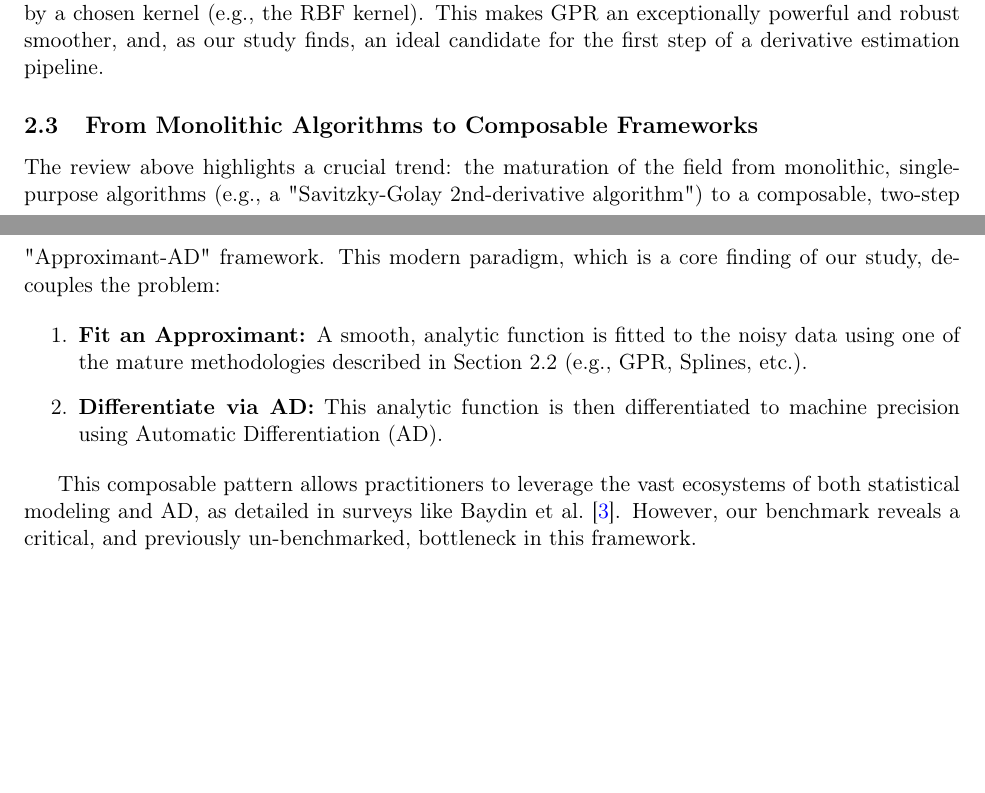
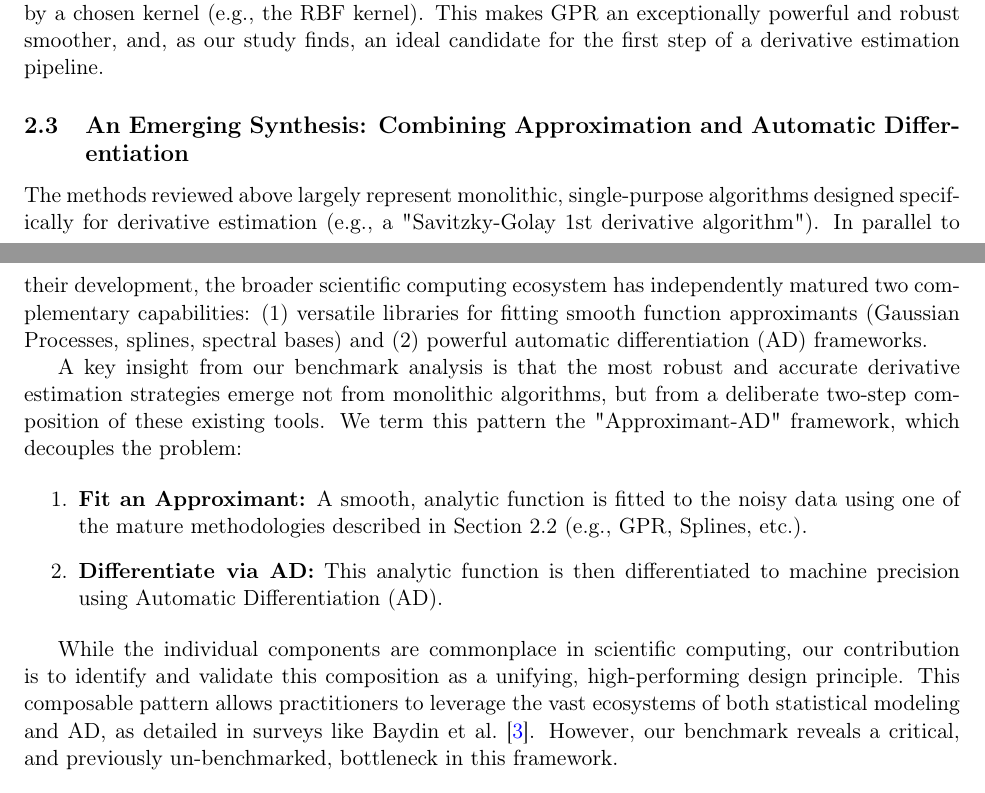
Before and after one commit to orebas/deriv-estimation-study, a LaTeX paper (report/paper.tex, which reads report/sections/section2_related_work.tex): two parts of pages 6 and 7 of 28, joined at a grey line, cut so that both start at the same text, the shorter picture padded with empty space. Compiled offline with pdfLaTeX.

Commit message:
refactor: Reframe Approximant-AD as our finding, not field trend
Rewrite section 2.3 to accurately position the Approximant-AD framework:
- Change title: 'From Monolithic Algorithms...' → 'An Emerging Synthesis...'
- Remove contradictory 'trend' language
- Clearly state this is 'a key insight from our benchmark analysis'
- Acknowledge existing ecosystems while claiming the synthesis as our contribution
- Fix example: 'Savitzky-Golay 2nd derivative' → '1st derivative' (actually exists)

Based on consultation with Gemini Pro, GPT-5, and O3 models.

```diff
--- a/report/sections/section2_related_work.tex
+++ b/report/sections/section2_related_work.tex
@@ -46,16 +46,18 @@ These methods reframe differentiation as an ill-posed inverse problem to be solv
 
 This category, which includes the top-performing methods in our benchmark, is dominated by Gaussian Process Regression (GPR). As detailed in the canonical text by Rasmussen and Williams~\cite{Rasmussen_Williams_2006}, GPR is a non-parametric Bayesian method that provides a principled, probabilistic approach to learning in kernel machines. Rather than fitting a specific functional form, GPR places a prior distribution over the space of functions itself. When applied to regression, GPR computes a posterior distribution over functions that pass near the noisy data points. The posterior mean function serves as an optimal "approximant" that naturally balances data-fit with smoothness, as defined by a chosen kernel (e.g., the RBF kernel). This makes GPR an exceptionally powerful and robust smoother, and, as our study finds, an ideal candidate for the first step of a derivative estimation pipeline.
 
-\subsection{From Monolithic Algorithms to Composable Frameworks}
+\subsection{An Emerging Synthesis: Combining Approximation and Automatic Differentiation}
 
-The review above highlights a crucial trend: the maturation of the field from monolithic, single-purpose algorithms (e.g., a "Savitzky-Golay 2nd-derivative algorithm") to a composable, two-step "Approximant-AD" framework. This modern paradigm, which is a core finding of our study, decouples the problem:
+The methods reviewed above largely represent monolithic, single-purpose algorithms designed specifically for derivative estimation (e.g., a "Savitzky-Golay 1st derivative algorithm"). In parallel to their development, the broader scientific computing ecosystem has independently matured two complementary capabilities: (1) versatile libraries for fitting smooth function approximants (Gaussian Processes, splines, spectral bases) and (2) powerful automatic differentiation (AD) frameworks.
+
+A key insight from our benchmark analysis is that the most robust and accurate derivative estimation strategies emerge not from monolithic algorithms, but from a deliberate two-step composition of these existing tools. We term this pattern the "Approximant-AD" framework, which decouples the problem:
 
 \begin{enumerate}
     \item \textbf{Fit an Approximant:} A smooth, analytic function is fitted to the noisy data using one of the mature methodologies described in Section 2.2 (e.g., GPR, Splines, etc.).
     \item \textbf{Differentiate via AD:} This analytic function is then differentiated to machine precision using Automatic Differentiation (AD).
 \end{enumerate}
 
-This composable pattern allows practitioners to leverage the vast ecosystems of both statistical modeling and AD, as detailed in surveys like Baydin et al.~\cite{Baydin_etal_2018}. However, our benchmark reveals a critical, and previously un-benchmarked, bottleneck in this framework.
+While the individual components are commonplace in scientific computing, our contribution is to identify and validate this composition as a unifying, high-performing design principle. This composable pattern allows practitioners to leverage the vast ecosystems of both statistical modeling and AD, as detailed in surveys like Baydin et al.~\cite{Baydin_etal_2018}. However, our benchmark reveals a critical, and previously un-benchmarked, bottleneck in this framework.
 
 \subsubsection{Taylor-Mode AD: The Enabling Technology for High Orders}
 
```
